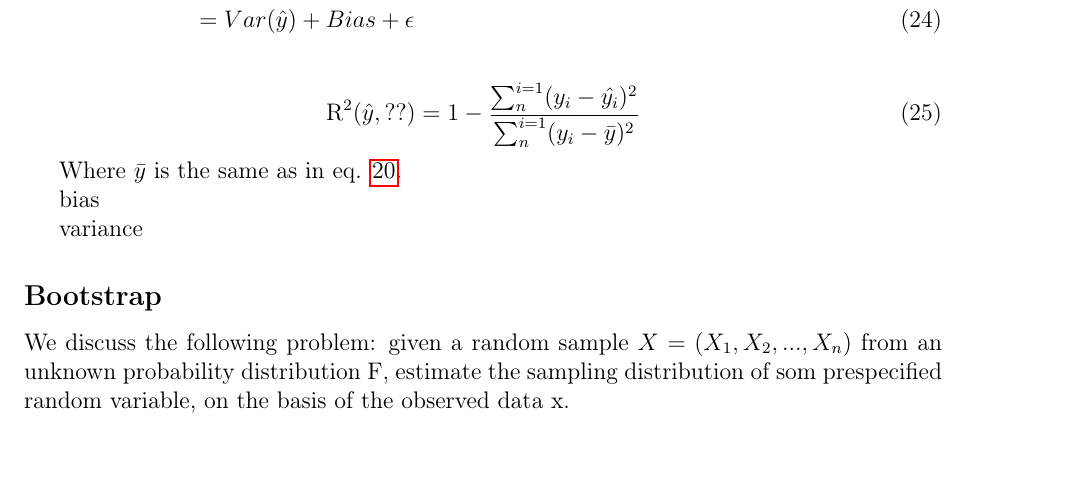
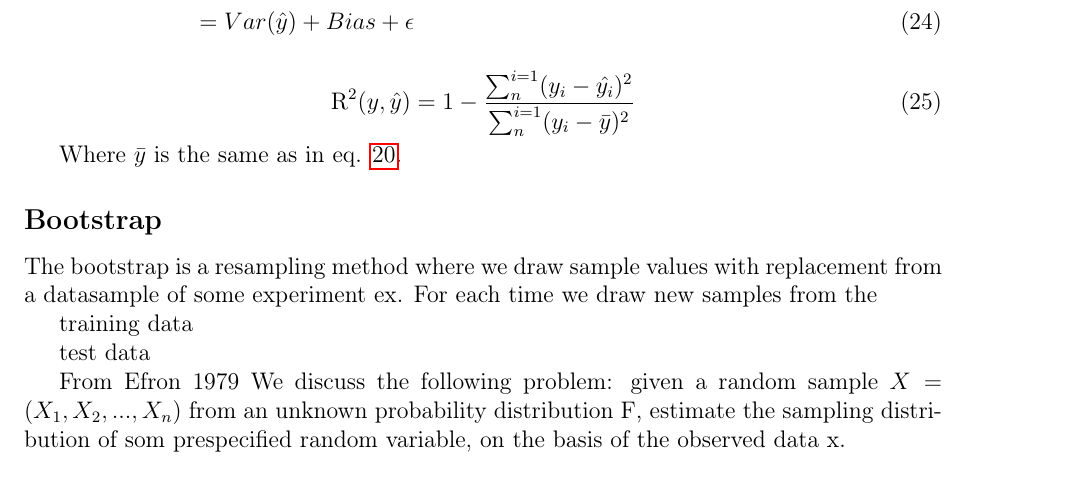
Before and after one commit to KariEriksen/Machine-Learning, a LaTeX paper (Report/Report.tex): part of page 7 of 7, cut so that both start at the same text, the shorter picture padded with empty space. Compiled offline with pdfLaTeX.

Commit message:
Begun bootstrap

```diff
--- a/Report/Report.tex
+++ b/Report/Report.tex
@@ -208,17 +208,21 @@ As for the ridge regression the intercept is given by the mean of $y$.
 \end{align}
 
 \begin{equation}
-\textnormal{R}^2(\hat{y}, ??) = 1 - \frac{\sum_{n}^{i=1} (y_i - \hat{y_i})^2}{\sum_{n}^{i=1}(y_i - \bar{y})^2}
+\textnormal{R}^2(y,\hat{y}) = 1 - \frac{\sum_{n}^{i=1} (y_i - \hat{y_i})^2}{\sum_{n}^{i=1}(y_i - \bar{y})^2}
 \end{equation}
 
 Where $\bar{y}$ is the same as in eq. \ref{y_mean}.
 
-bias
-
-variance
 
 \subsection*{Bootstrap}
 
+The bootstrap is a resampling method where we draw sample values with replacement from a datasample of some experiment ex. For each time we draw new samples from the
+
+training data
+
+test data
+
+From Efron 1979
 We discuss the following problem: given a random sample $X = (X_1, X_2,..., X_n)$ from an unknown probability distribution F, estimate the sampling distribution of som prespecified random variable, on the basis of the observed data x.
 
 \section*{Results}
```
